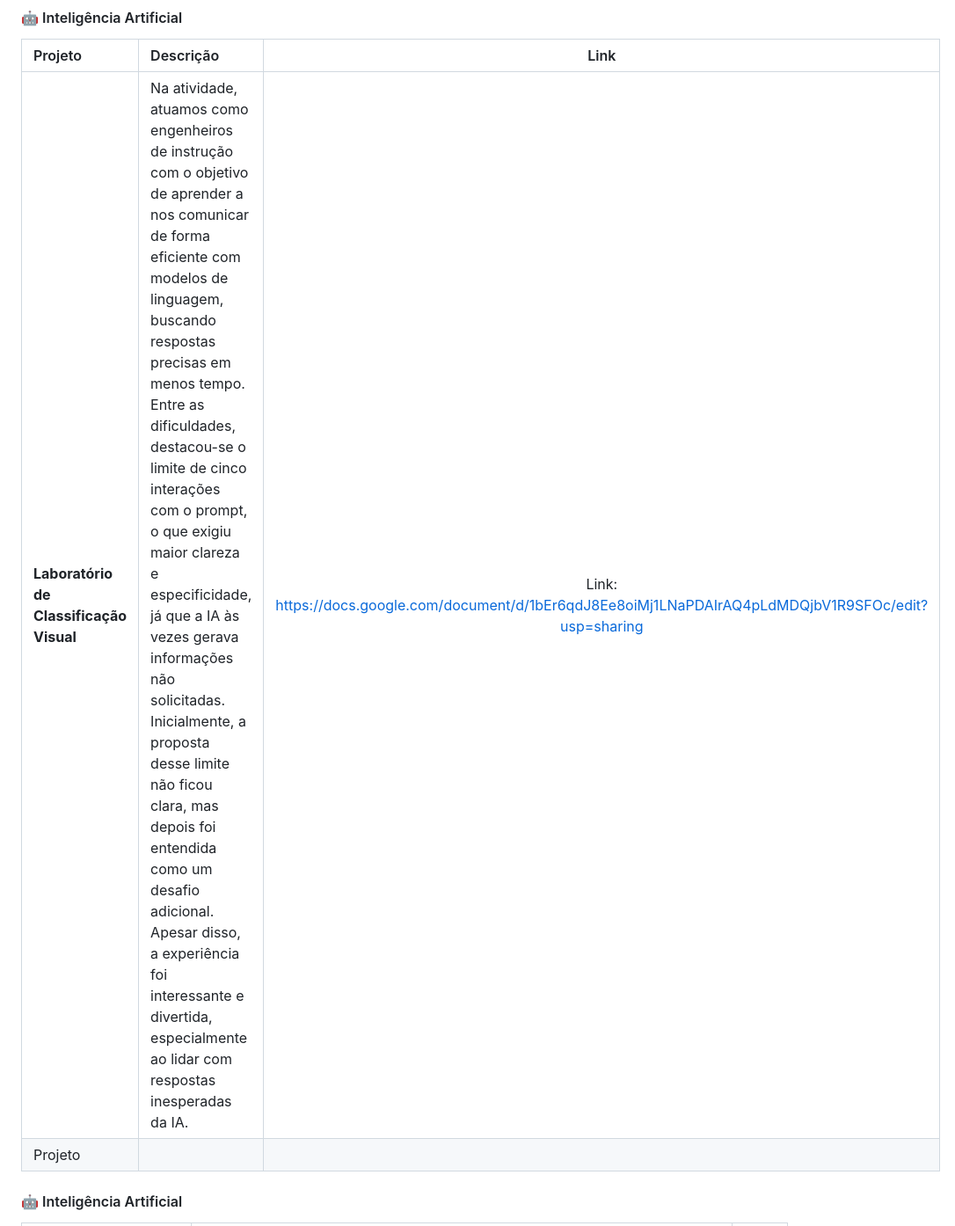
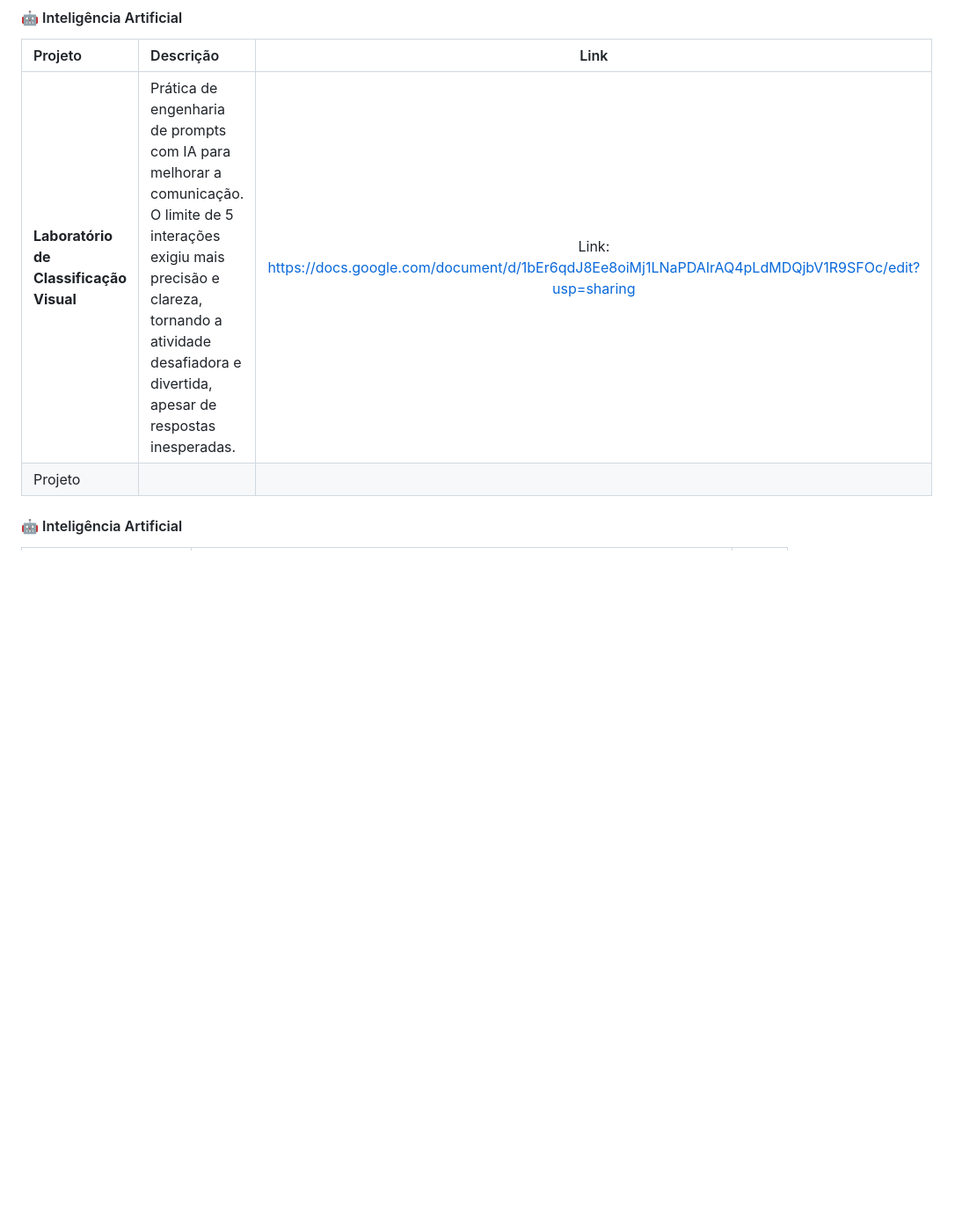
Before and after one commit to BerezaLucas/portifolio-lucas-bereza, a Markdown page: README.md, the part around the change. Shown at 88% size. GitHub-like rendering; blank space fills up the shorter version.

Commit message:
Revise project description for clarity
Simplified the description of the Visual Classification Laboratory project for clarity and conciseness.

```diff
--- a/README.md
+++ b/README.md
@@ -46,7 +46,7 @@ Linguagens: C, C++, Lógica de programação, Css e python.
 #### 🤖 Inteligência Artificial
 | Projeto | Descrição | Link |
 | :--- | :--- | :---: |
-| **Laboratório de Classificação Visual** |  Na atividade, atuamos como engenheiros de instrução com o objetivo de aprender a nos comunicar de forma eficiente com modelos de linguagem, buscando respostas precisas em menos tempo. Entre as dificuldades, destacou-se o limite de cinco interações com o prompt, o que exigiu maior clareza e especificidade, já que a IA às vezes gerava informações não solicitadas. Inicialmente, a proposta desse limite não ficou clara, mas depois foi entendida como um desafio adicional. Apesar disso, a experiência foi interessante e divertida, especialmente ao lidar com respostas inesperadas da IA. | Link: https://docs.google.com/document/d/1bEr6qdJ8Ee8oiMj1LNaPDAIrAQ4pLdMDQjbV1R9SFOc/edit?usp=sharing
+| **Laboratório de Classificação Visual** | Prática de engenharia de prompts com IA para melhorar a comunicação. O limite de 5 interações exigiu mais precisão e clareza, tornando a atividade desafiadora e divertida, apesar de respostas inesperadas. | Link: https://docs.google.com/document/d/1bEr6qdJ8Ee8oiMj1LNaPDAIrAQ4pLdMDQjbV1R9SFOc/edit?usp=sharing
 Projeto|
 
 
```
